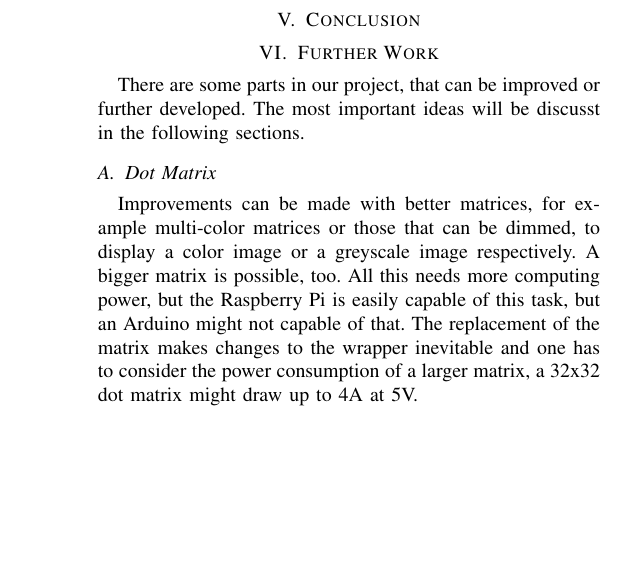
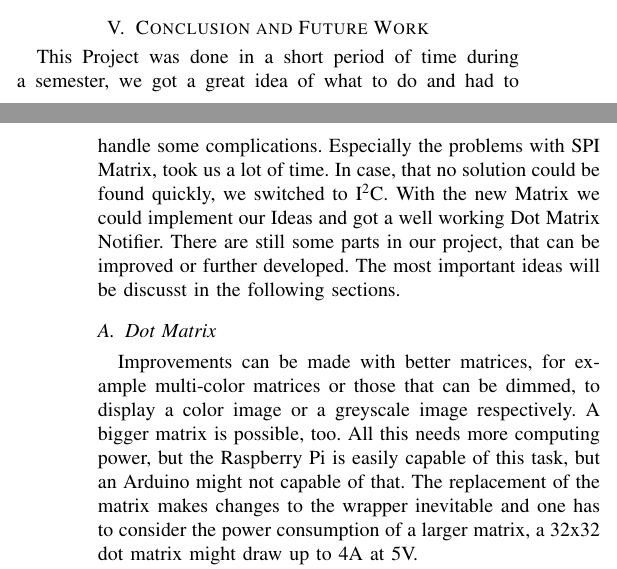
Before and after one commit to DanielHipp/mobileComputing_Raspberry, a LaTeX paper (docs/MobileComputing-Paper.tex): part of one column of page 4 of 4 before the commit and two parts of the columns of pages 3 and 4 of 4 after it, the two joined at a grey line, cut so that both start at the same text, the shorter picture padded with empty space. Compiled offline with pdfLaTeX; a missing font is replaced by an installed copy or a similar font; a LaTeX package or settings file that is missing is left out.

Commit message:
change section title and write some txt

```diff
--- a/docs/MobileComputing-Paper.tex
+++ b/docs/MobileComputing-Paper.tex
@@ -139,12 +139,9 @@ After the user installed the app he is able to send a text or an image to the do
 \end{figure}
 
 
-\section{Conclusion}
-
-
-
-\section{Further Work}
-There are some parts in our project, that can be improved or further developed. The most important ideas will be discusst in the following sections.
+\section{Conclusion and Future Work}
+This Project was done in a short period of time during a semester, we got a great idea of what to do and had to handle some complications. Especially the problems with SPI Matrix, took us a lot of time. In case, that no solution could be found quickly, we switched to I\textsuperscript{2}C. With the new Matrix we could implement our Ideas and got a well working Dot Matrix Notifier.
+There are still some parts in our project, that can be improved or further developed. The most important ideas will be discusst in the following sections.
 
 \subsection{Dot Matrix}
 Improvements can be made with better matrices, for example multi-color matrices or those that can be dimmed, to display a color image or a greyscale image respectively. A bigger matrix is possible, too. All this needs more computing power, but the Raspberry Pi is easily capable of this task, but an Arduino might not capable of that. The replacement of the matrix makes changes to the wrapper inevitable and one has to consider the power consumption of a larger matrix, a 32x32 dot matrix might draw up to 4A at 5V.
```
Also changed, not shown: docs/MobileComputing-Paper.tex (2 more changed lines).
